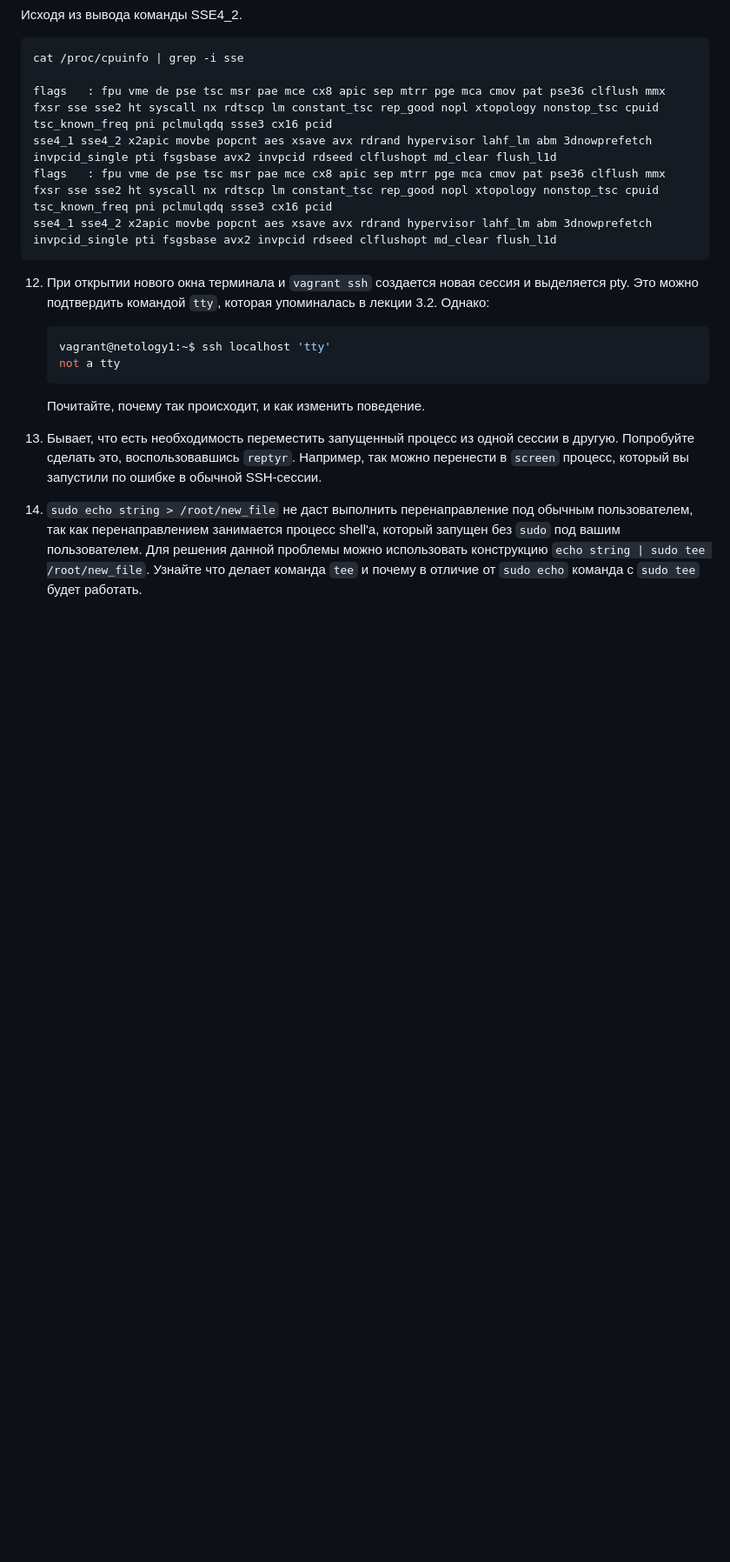
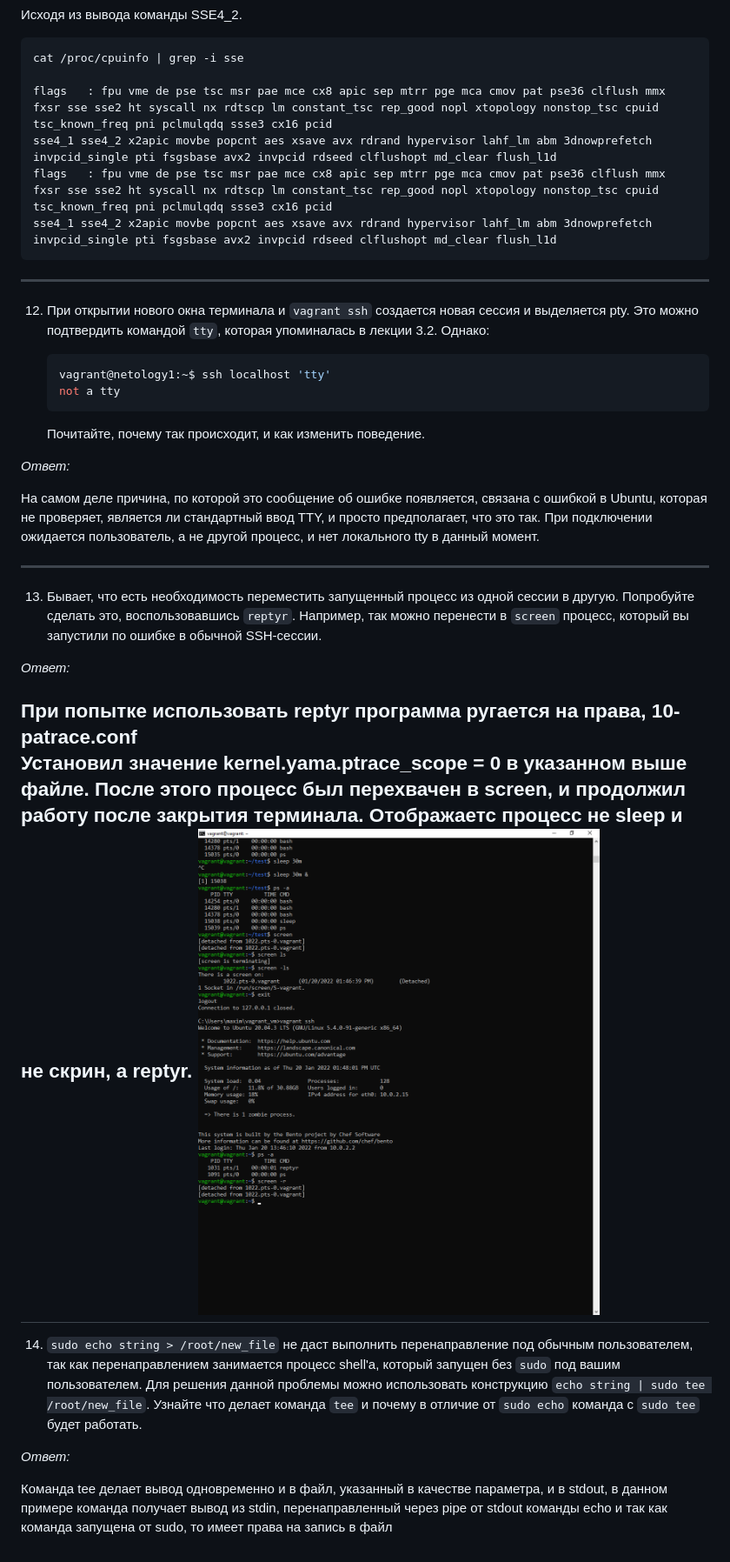
Before and after one commit to navigatore300/devops-netology, a Markdown page: dz_3_2/README.MD, the part around the change. Shown: that part at 87% size. GitHub-like rendering; pictures changed too: dz_3_2/img/pic11.png (added); blank space fills up the shorter version.

Commit message:
Add Task 12-14

````diff
--- a/dz_3_2/README.MD
+++ b/dz_3_2/README.MD
@@ -105,6 +105,7 @@ _Ответ:_
     flags   : fpu vme de pse tsc msr pae mce cx8 apic sep mtrr pge mca cmov pat pse36 clflush mmx fxsr sse sse2 ht syscall nx rdtscp lm constant_tsc rep_good nopl xtopology nonstop_tsc cpuid tsc_known_freq pni pclmulqdq ssse3 cx16 pcid
     sse4_1 sse4_2 x2apic movbe popcnt aes xsave avx rdrand hypervisor lahf_lm abm 3dnowprefetch invpcid_single pti fsgsbase avx2 invpcid rdseed clflushopt md_clear flush_l1d
 
+---
 12. При открытии нового окна терминала и `vagrant ssh` создается новая сессия и выделяется pty. Это можно подтвердить командой `tty`, которая упоминалась в лекции 3.2. Однако:
 
       ```bash
@@ -113,5 +114,28 @@ _Ответ:_
       ```
 
       Почитайте, почему так происходит, и как изменить поведение.
+
+_Ответ:_
+
+На самом деле причина, по которой это сообщение об ошибке появляется, связана с ошибкой в Ubuntu, которая не проверяет, является ли стандартный ввод TTY, и просто предполагает, что это так.
+При подключении ожидается пользователь, а не другой процесс, и нет локального tty в данный момент.
+
+---
 13. Бывает, что есть необходимость переместить запущенный процесс из одной сессии в другую. Попробуйте сделать это, воспользовавшись `reptyr`. Например, так можно перенести в `screen` процесс, который вы запустили по ошибке в обычной SSH-сессии.
+
+_Ответ:_
+
+При попытке использовать reptyr программа ругается на права, 10-patrace.conf
+Установил значение kernel.yama.ptrace_scope = 0 в указанном выше файле.
+После этого процесс был перехвачен в screen, и продолжил работу после закрытия терминала.
+Отображаетс процесс не sleep и не скрин, а reptyr.
+![](img/pic11.png)
+---
 14. `sudo echo string > /root/new_file` не даст выполнить перенаправление под обычным пользователем, так как перенаправлением занимается процесс shell'а, который запущен без `sudo` под вашим пользователем. Для решения данной проблемы можно использовать конструкцию `echo string | sudo tee /root/new_file`. Узнайте что делает команда `tee` и почему в отличие от `sudo echo` команда с `sudo tee` будет работать.
+
+_Ответ:_
+
+
+Команда tee делает вывод одновременно и в файл, указанный в качестве параметра, и в stdout,
+в данном примере команда получает вывод из stdin, перенаправленный через pipe от stdout команды echo
+и так как команда запущена от sudo, то имеет права на запись в файл
````
